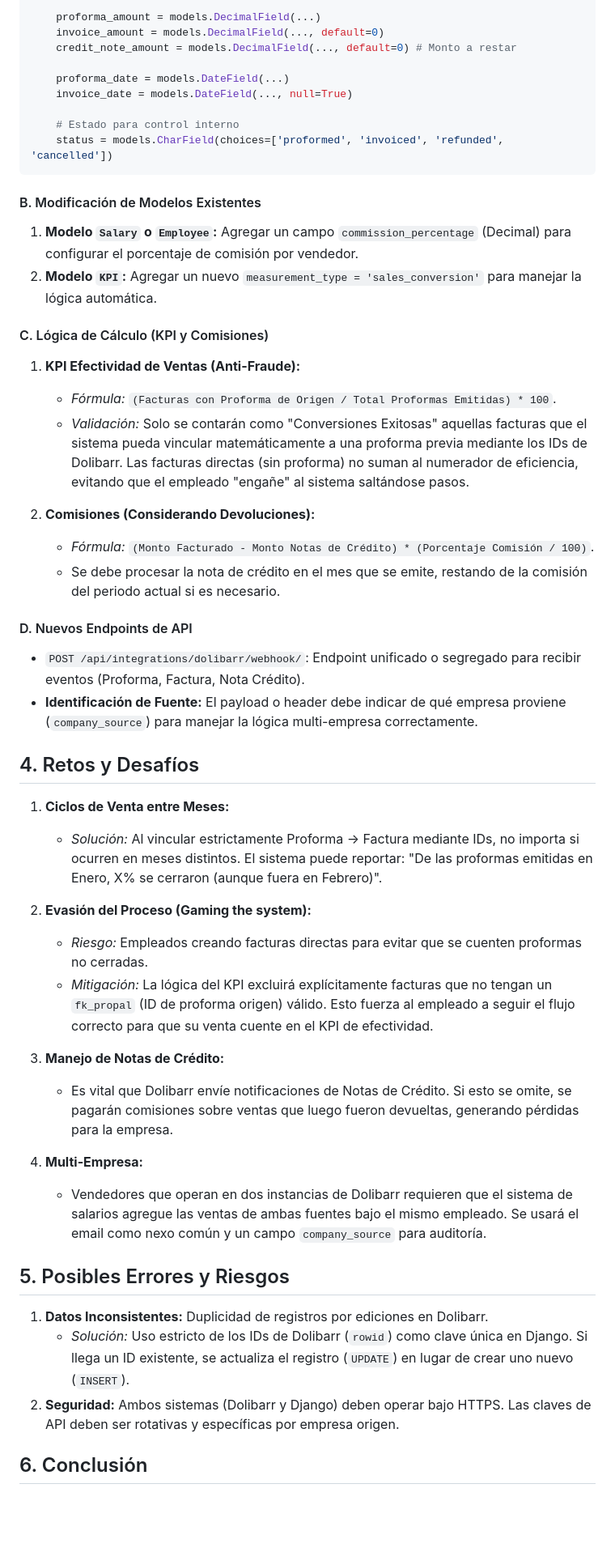
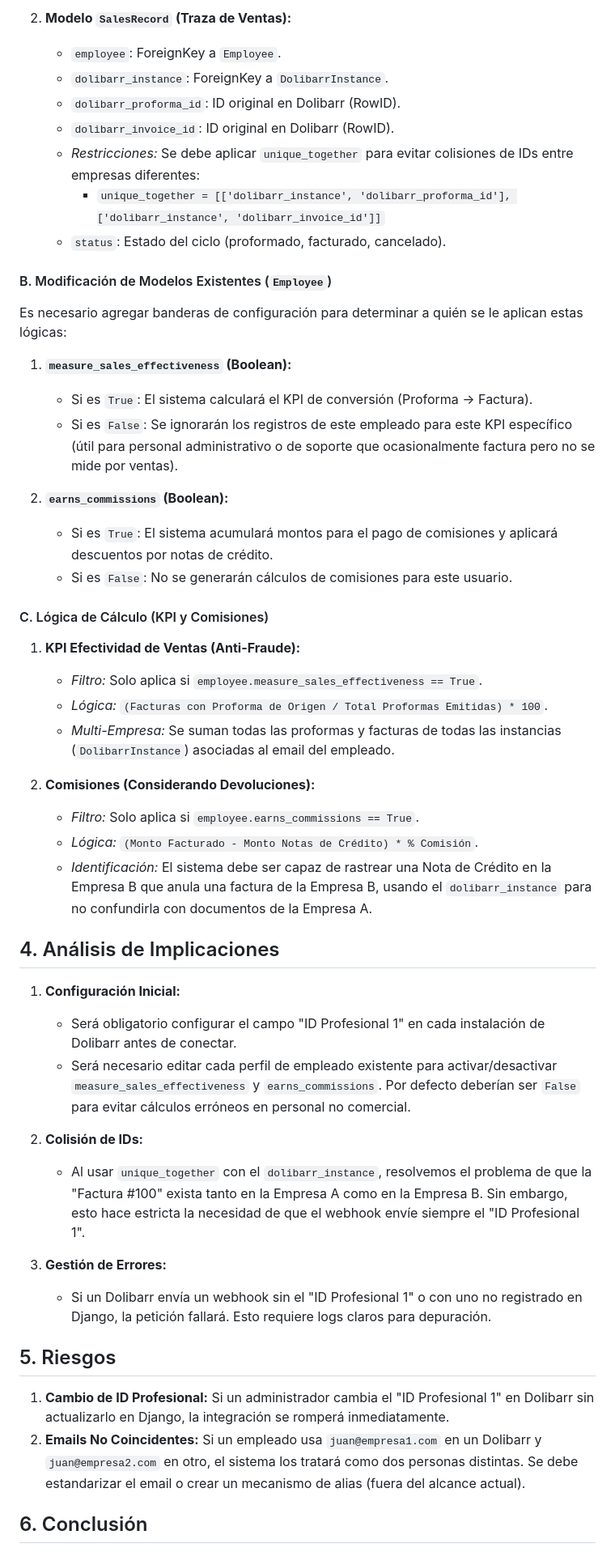
Before and after one commit to bambinounos/employees-overtime, a Markdown page: FEASIBILITY_REPORT.md, the part around one of its changes. Shown at 81% size. Drawn GitHub-style; blank space fills up the shorter version.

Commit message:
Update FEASIBILITY_REPORT.md with multi-company support using Dolibarr Professional ID 1
Added detailed architecture for multi-company support, including:
- Using 'ID Profesional 1' from Dolibarr configuration as the unique instance identifier.
- Specifying `unique_together` constraints for SalesRecord to prevent ID collisions between instances.
- Adding `measure_sales_effectiveness` and `earns_commissions` flags to the Employee model section.
- Analyzing implications and risks of multi-instance configuration.

````diff
--- a/FEASIBILITY_REPORT.md
+++ b/FEASIBILITY_REPORT.md
@@ -43,51 +38,50 @@ class SalesRecord(models.Model):
 
-    proforma_amount = models.DecimalField(...)
-    invoice_amount = models.DecimalField(..., default=0)
-    credit_note_amount = models.DecimalField(..., default=0) # Monto a restar
+2.  **Modelo `SalesRecord` (Traza de Ventas):**
+    *   `employee`: ForeignKey a `Employee`.
+    *   `dolibarr_instance`: ForeignKey a `DolibarrInstance`.
+    *   `dolibarr_proforma_id`: ID original en Dolibarr (RowID).
+    *   `dolibarr_invoice_id`: ID original en Dolibarr (RowID).
+    *   *Restricciones:* Se debe aplicar `unique_together` para evitar colisiones de IDs entre empresas diferentes:
+        *   `unique_together = [['dolibarr_instance', 'dolibarr_proforma_id'], ['dolibarr_instance', 'dolibarr_invoice_id']]`
+    *   `status`: Estado del ciclo (proformado, facturado, cancelado).
 
-    proforma_date = models.DateField(...)
-    invoice_date = models.DateField(..., null=True)
+#### B. Modificación de Modelos Existentes (`Employee`)
+Es necesario agregar banderas de configuración para determinar a quién se le aplican estas lógicas:
 
-    # Estado para control interno
-    status = models.CharField(choices=['proformed', 'invoiced', 'refunded', 'cancelled'])
-```
+1.  **`measure_sales_effectiveness` (Boolean):**
+    *   Si es `True`: El sistema calculará el KPI de conversión (Proforma -> Factura).
+    *   Si es `False`: Se ignorarán los registros de este empleado para este KPI específico (útil para personal administrativo o de soporte que ocasionalmente factura pero no se mide por ventas).
 
-#### B. Modificación de Modelos Existentes
-1.  **Modelo `Salary` o `Employee`:** Agregar un campo `commission_percentage` (Decimal) para configurar el porcentaje de comisión por vendedor.
-2.  **Modelo `KPI`:** Agregar un nuevo `measurement_type = 'sales_conversion'` para manejar la lógica automática.
+2.  **`earns_commissions` (Boolean):**
+    *   Si es `True`: El sistema acumulará montos para el pago de comisiones y aplicará descuentos por notas de crédito.
+    *   Si es `False`: No se generarán cálculos de comisiones para este usuario.
 
 #### C. Lógica de Cálculo (KPI y Comisiones)
 1.  **KPI Efectividad de Ventas (Anti-Fraude):**
-    *   *Fórmula:* `(Facturas con Proforma de Origen / Total Proformas Emitidas) * 100`.
-    *   *Validación:* Solo se contarán como "Conversiones Exitosas" aquellas facturas que el sistema pueda vincular matemáticamente a una proforma previa mediante los IDs de Dolibarr. Las facturas directas (sin proforma) no suman al numerador de eficiencia, evitando que el empleado "engañe" al sistema saltándose pasos.
+    *   *Filtro:* Solo aplica si `employee.measure_sales_effectiveness == True`.
+    *   *Lógica:* `(Facturas con Proforma de Origen / Total Proformas Emitidas) * 100`.
+    *   *Multi-Empresa:* Se suman todas las proformas y facturas de todas las instancias (`DolibarrInstance`) asociadas al email del empleado.
 
 2.  **Comisiones (Considerando Devoluciones):**
-    *   *Fórmula:* `(Monto Facturado - Monto Notas de Crédito) * (Porcentaje Comisión / 100)`.
-    *   Se debe procesar la nota de crédito en el mes que se emite, restando de la comisión del periodo actual si es necesario.
+    *   *Filtro:* Solo aplica si `employee.earns_commissions == True`.
+    *   *Lógica:* `(Monto Facturado - Monto Notas de Crédito) * % Comisión`.
+    *   *Identificación:* El sistema debe ser capaz de rastrear una Nota de Crédito en la Empresa B que anula una factura de la Empresa B, usando el `dolibarr_instance` para no confundirla con documentos de la Empresa A.
 
-#### D. Nuevos Endpoints de API
-*   `POST /api/integrations/dolibarr/webhook/`: Endpoint unificado o segregado para recibir eventos (Proforma, Factura, Nota Crédito).
-*   **Identificación de Fuente:** El payload o header debe indicar de qué empresa proviene (`company_source`) para manejar la lógica multi-empresa correctamente.
+## 4. Análisis de Implicaciones
 
-## 4. Retos y Desafíos
+1.  **Configuración Inicial:**
+    *   Será obligatorio configurar el campo "ID Profesional 1" en cada instalación de Dolibarr antes de conectar.
+    *   Será necesario editar cada perfil de empleado existente para activar/desactivar `measure_sales_effectiveness` y `earns_commissions`. Por defecto deberían ser `False` para evitar cálculos erróneos en personal no comercial.
 
-1.  **Ciclos de Venta entre Meses:**
-    *   *Solución:* Al vincular estrictamente Proforma -> Factura mediante IDs, no importa si ocurren en meses distintos. El sistema puede reportar: "De las proformas emitidas en Enero, X% se cerraron (aunque fuera en Febrero)".
+2.  **Colisión de IDs:**
+    *   Al usar `unique_together` con el `dolibarr_instance`, resolvemos el problema de que la "Factura #100" exista tanto en la Empresa A como en la Empresa B. Sin embargo, esto hace estricta la necesidad de que el webhook envíe siempre el "ID Profesional 1".
 
-2.  **Evasión del Proceso (Gaming the system):**
-    *   *Riesgo:* Empleados creando facturas directas para evitar que se cuenten proformas no cerradas.
-    *   *Mitigación:* La lógica del KPI excluirá explícitamente facturas que no tengan un `fk_propal` (ID de proforma origen) válido. Esto fuerza al empleado a seguir el flujo correcto para que su venta cuente en el KPI de efectividad.
+3.  **Gestión de Errores:**
+    *   Si un Dolibarr envía un webhook sin el "ID Profesional 1" o con uno no registrado en Django, la petición fallará. Esto requiere logs claros para depuración.
 
-3.  **Manejo de Notas de Crédito:**
-    *   Es vital que Dolibarr envíe notificaciones de Notas de Crédito. Si esto se omite, se pagarán comisiones sobre ventas que luego fueron devueltas, generando pérdidas para la empresa.
+## 5. Riesgos
 
-4.  **Multi-Empresa:**
-    *   Vendedores que operan en dos instancias de Dolibarr requieren que el sistema de salarios agregue las ventas de ambas fuentes bajo el mismo empleado. Se usará el email como nexo común y un campo `company_source` para auditoría.
-
-## 5. Posibles Errores y Riesgos
-
-1.  **Datos Inconsistentes:** Duplicidad de registros por ediciones en Dolibarr.
-    *   *Solución:* Uso estricto de los IDs de Dolibarr (`rowid`) como clave única en Django. Si llega un ID existente, se actualiza el registro (`UPDATE`) en lugar de crear uno nuevo (`INSERT`).
-2.  **Seguridad:** Ambos sistemas (Dolibarr y Django) deben operar bajo HTTPS. Las claves de API deben ser rotativas y específicas por empresa origen.
+1.  **Cambio de ID Profesional:** Si un administrador cambia el "ID Profesional 1" en Dolibarr sin actualizarlo en Django, la integración se romperá inmediatamente.
+2.  **Emails No Coincidentes:** Si un empleado usa `juan@empresa1.com` en un Dolibarr y `juan@empresa2.com` en otro, el sistema los tratará como dos personas distintas. Se debe estandarizar el email o crear un mecanismo de alias (fuera del alcance actual).
 
 ## 6. Conclusión
````
Also changed, not shown: other parts of FEASIBILITY_REPORT.md (+18 -23 lines).
